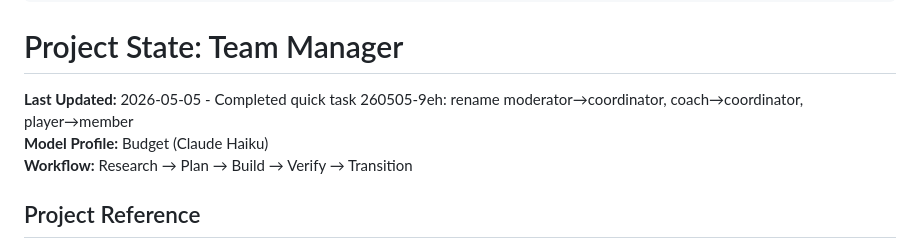
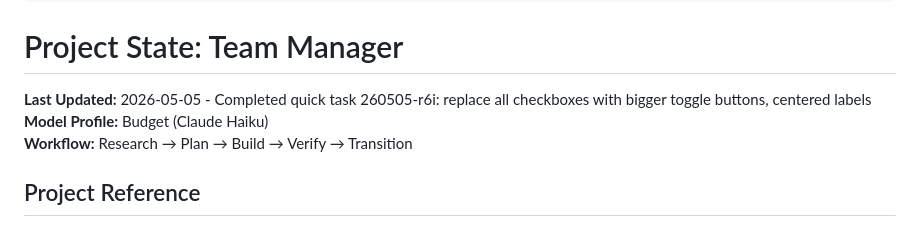
Before and after one commit to kleineLoesungen/team-manager, a Markdown page: .planning/STATE.md, the part around the change. Drawn GitHub-style.

Commit message:
docs(quick-260505-r6i): replace all checkboxes with bigger toggle buttons centered labels — STATE update

```diff
--- a/.planning/STATE.md
+++ b/.planning/STATE.md
@@ -13,7 +13,7 @@ progress:
 
 # Project State: Team Manager
 
-**Last Updated:** 2026-05-05 - Completed quick task 260505-9eh: rename moderator→coordinator, coach→coordinator, player→member
+**Last Updated:** 2026-05-05 - Completed quick task 260505-r6i: replace all checkboxes with bigger toggle buttons, centered labels
 **Model Profile:** Budget (Claude Haiku)
 **Workflow:** Research → Plan → Build → Verify → Transition
 
```
Also changed, not shown: 1 other file.
